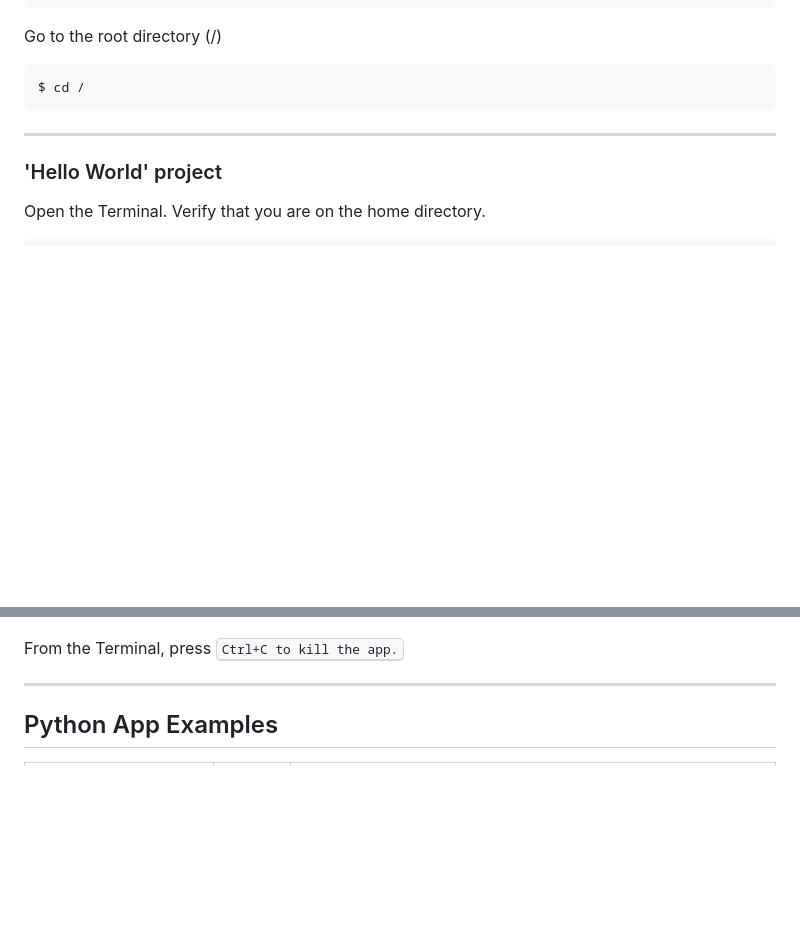
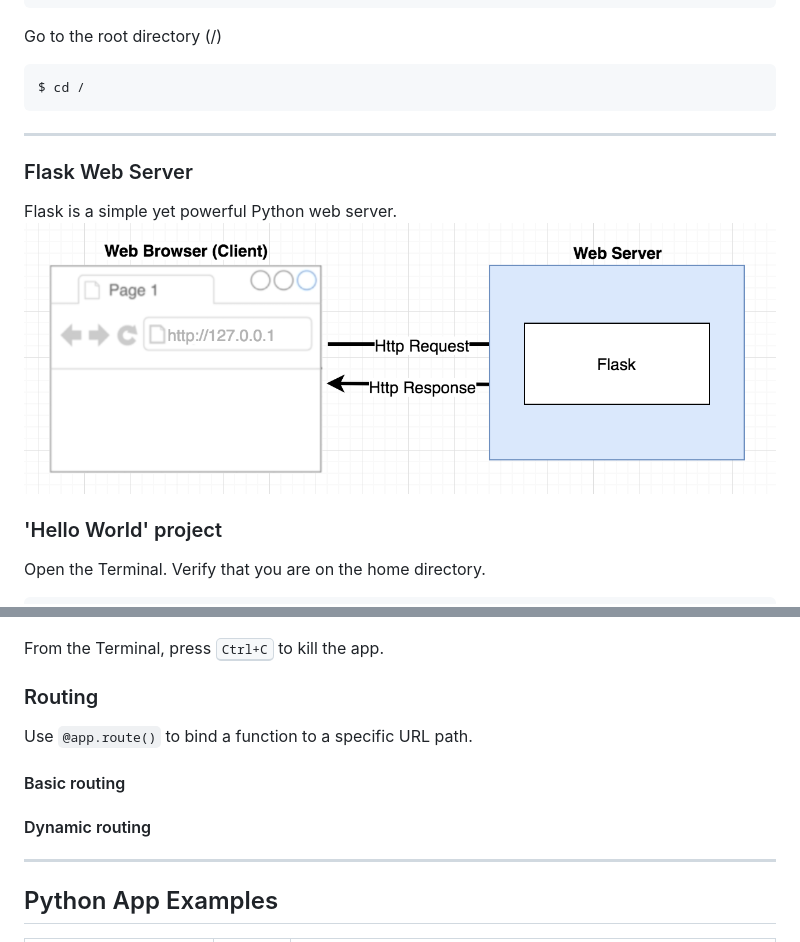
Before and after one commit to geekdojo-io/web-programming, a Markdown page: README.md, 2 parts joined by grey strips. Drawn GitHub-style; pictures changed too: images/ws_flask.png (added); blank space fills up the shorter version.

Commit message:
Add Routing

```diff
--- a/README.md
+++ b/README.md
@@ -67,6 +67,10 @@ $ cd /
 
 ---
 
+### Flask Web Server
+Flask is a simple yet powerful Python web server.
+![alt text](images/ws_flask.png)
+
 ### 'Hello World' project
 Open the Terminal.
 Verify that you are on the home directory.
@@ -140,7 +143,14 @@ Then, open a web browser from the VM, and type `http://127.0.0.1:5000` to verify
 From your host (Windows), open a web browser, and type the address (Example: `http://192.168.2.101:5000`), and verify that you can access the app. This diagram illustrates that:
 ![alt text](images/flask_access1.png)
 
-From the Terminal, press <kbd>Ctrl+C</kbb> to kill the app.
+From the Terminal, press <kbd>Ctrl+C</kbd> to kill the app.
+
+### Routing
+Use `@app.route()` to bind a function to a specific URL path.
+
+#### Basic routing
+
+#### Dynamic routing
 
 ---
 
```
Also changed, not shown: other parts of README.md (+1 -2 lines), 004_py_routes/README.md (+1 -1 lines), 2 other files.
